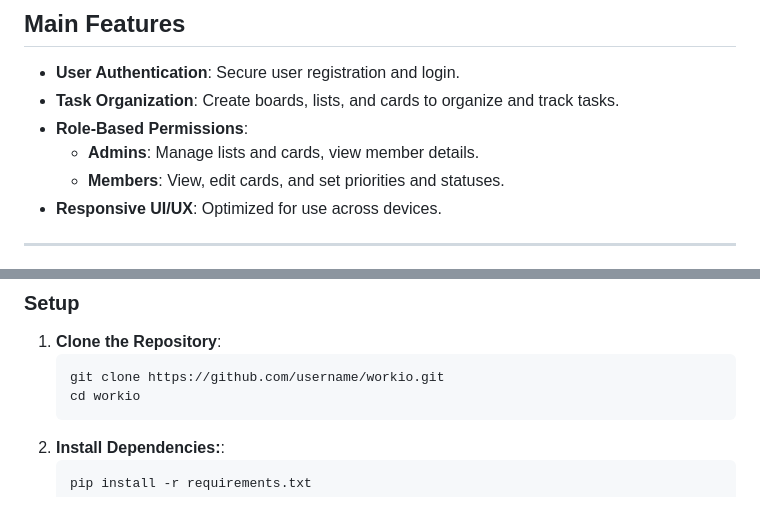
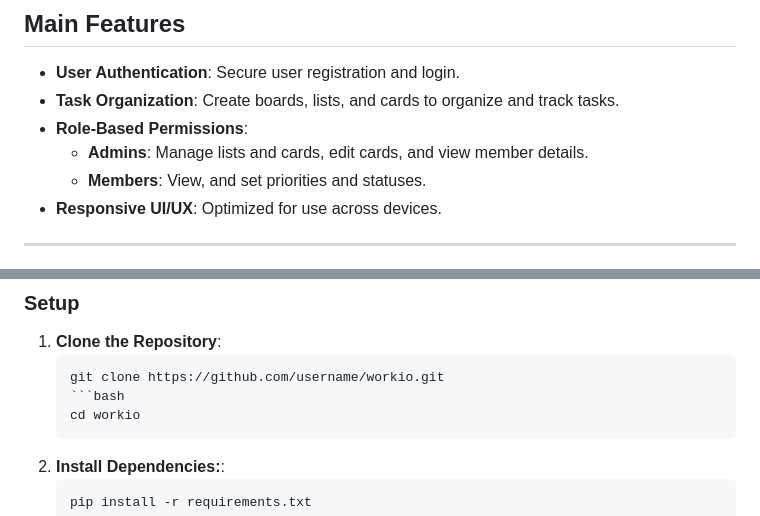
Before and after one commit to AmenaAkterKeya/workio., a Markdown page: README.md, 2 parts joined by grey strips. GitHub-like rendering.

````diff
--- a/README.md
+++ b/README.md
@@ -9,8 +9,8 @@
 - **User Authentication**: Secure user registration and login.
 - **Task Organization**: Create boards, lists, and cards to organize and track tasks.
 - **Role-Based Permissions**:
-  - **Admins**: Manage lists and cards, view member details.
-  - **Members**: View, edit cards, and set priorities and statuses.
+  - **Admins**: Manage lists and cards, edit cards, and view member details.
+  - **Members**: View, and set priorities and statuses.
 - **Responsive UI/UX**: Optimized for use across devices.
 
 ---
@@ -74,6 +74,7 @@
 1. **Clone the Repository**:
    ```bash
    git clone https://github.com/username/workio.git
+   ```bash
    cd workio
 2. **Install Dependencies:**:
    ```bash
````
